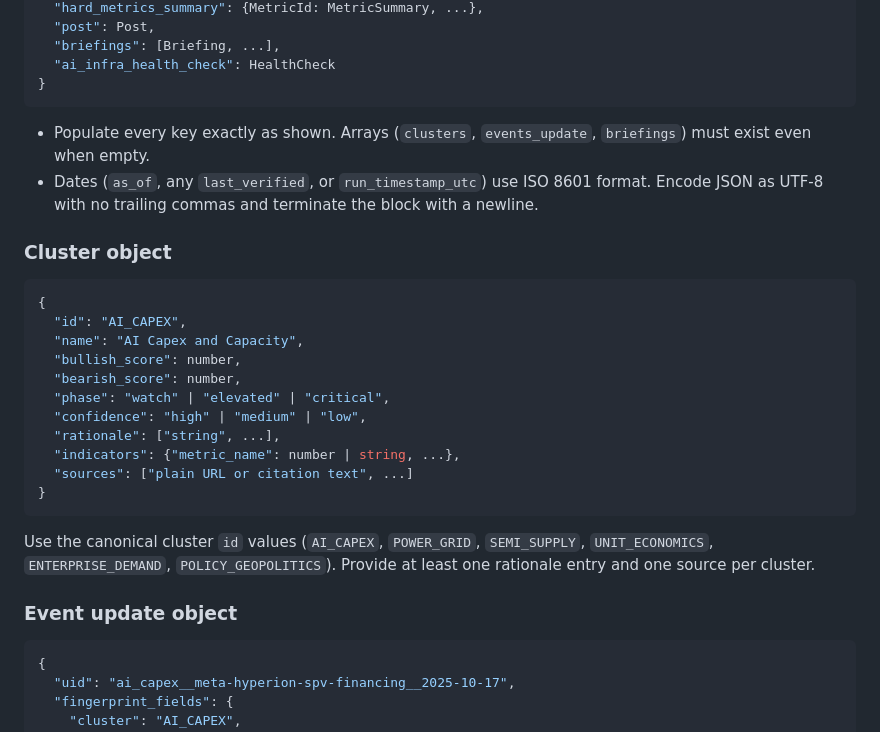
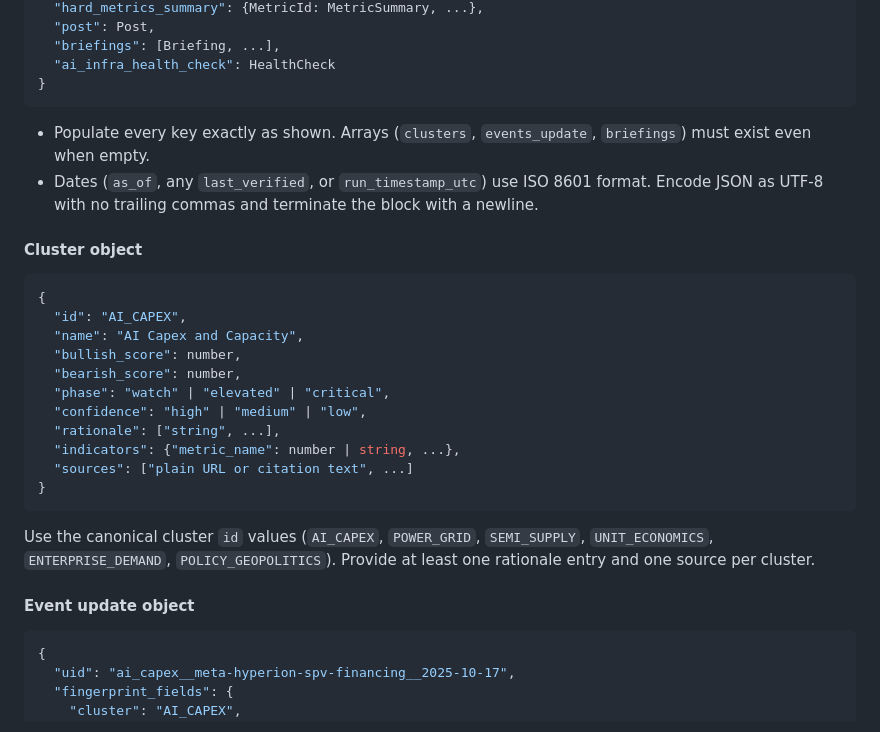
Before and after one commit to jd-d/ai-monitor-blog, a Markdown page: docs/chatgpt-scheduled-task.md, the part around the change printed below. Drawn GitHub-style.

````diff
--- a/docs/chatgpt-scheduled-task.md
+++ b/docs/chatgpt-scheduled-task.md
@@ -73,12 +69,10 @@ The scheduled task must emit a machine-readable JSON block that fully conforms t
   "ai_infra_health_check": HealthCheck
 }
 ```
+- Populate every key exactly as shown. Arrays (`clusters`, `events_update`, `briefings`) must exist even when empty.
+- Dates (`as_of`, any `last_verified`, or `run_timestamp_utc`) use ISO 8601 format. Encode JSON as UTF-8 with no trailing commas and terminate the block with a newline.
 
-* Populate every key exactly as shown. Arrays (`clusters`, `events_update`, `briefings`) must exist even when empty.
-* Dates (`as_of`, any `last_verified`, or `run_timestamp_utc`) use ISO 8601 format. Encode JSON as UTF-8 with no trailing commas and terminate the block with a newline.
-
-### Cluster object
-
+#### Cluster object
 ```json
 {
   "id": "AI_CAPEX",
@@ -92,11 +86,9 @@ The scheduled task must emit a machine-readable JSON block that fully conforms t
   "sources": ["plain URL or citation text", ...]
 }
 ```
-
 Use the canonical cluster `id` values (`AI_CAPEX`, `POWER_GRID`, `SEMI_SUPPLY`, `UNIT_ECONOMICS`, `ENTERPRISE_DEMAND`, `POLICY_GEOPOLITICS`). Provide at least one rationale entry and one source per cluster.
 
-### Event update object
-
+#### Event update object
 ```json
 {
   "uid": "ai_capex__meta-hyperion-spv-financing__2025-10-17",
````
Also changed, not shown: other parts of docs/chatgpt-scheduled-task.md (+31 -42 lines).
